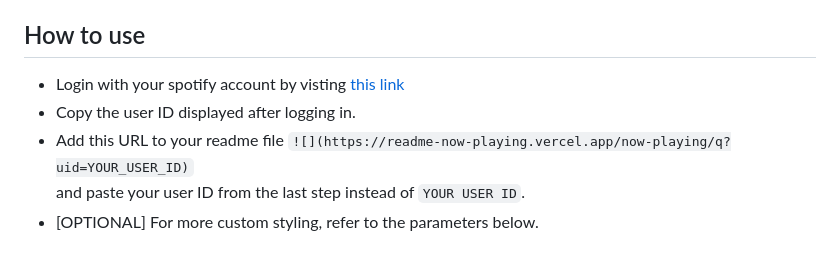
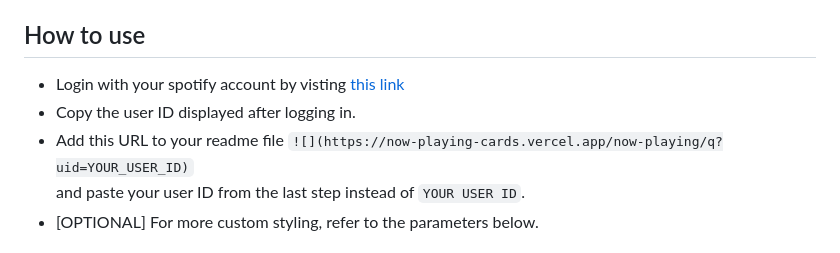
Before and after one commit to totallynotadi/now-playing-cards, a Markdown page: README.md, the part around the change printed below. GitHub-like rendering.

```diff
--- a/README.md
+++ b/README.md
@@ -8,5 +8,5 @@ Cool looking cards for your github readme which showing your currently playing s
 * Copy the user ID displayed after logging in.
-* Add this URL to your readme file `![](https://readme-now-playing.vercel.app/now-playing/q?uid=YOUR_USER_ID)` \
+* Add this URL to your readme file `![](https://now-playing-cards.vercel.app/now-playing/q?uid=YOUR_USER_ID)` \
   and paste your user ID from the last step instead of `YOUR USER ID`.
 * [OPTIONAL] For more custom styling, refer to the parameters below.
 
```
Also changed, not shown: other parts of README.md (+1 -1 lines).
